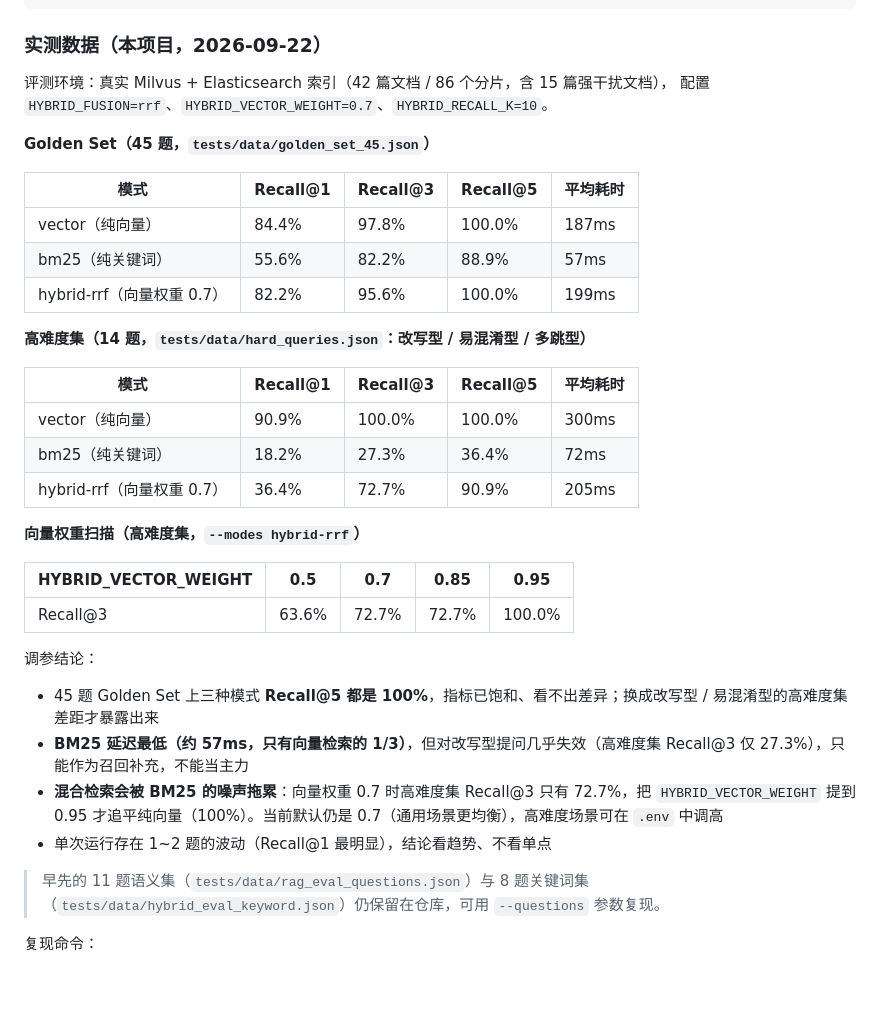
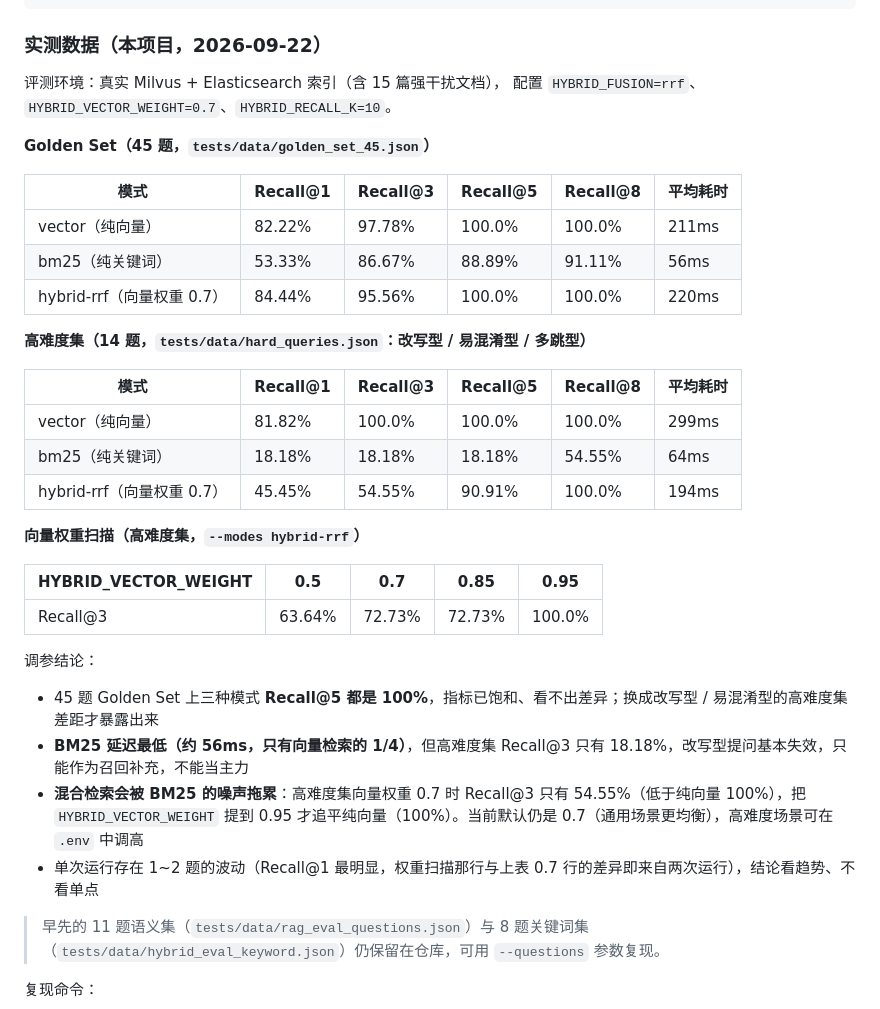
Before and after one commit to chiyu1019/ops-pilot, a Markdown page: README.md, the part around the change. Drawn GitHub-style; blank space fills up the shorter version.

Commit message:
docs: README 召回数据改为 45 题 Golden Set 实测口径（含 Recall@8）

```diff
--- a/README.md
+++ b/README.md
@@ -565,37 +565,37 @@ HYBRID_ALPHA=0.5             # normalize 模式下向量权重
 
 ### 实测数据（本项目，2026-09-22）
 
-评测环境：真实 Milvus + Elasticsearch 索引（42 篇文档 / 86 个分片，含 15 篇强干扰文档），
+评测环境：真实 Milvus + Elasticsearch 索引（含 15 篇强干扰文档），
 配置 `HYBRID_FUSION=rrf`、`HYBRID_VECTOR_WEIGHT=0.7`、`HYBRID_RECALL_K=10`。
 
 **Golden Set（45 题，`tests/data/golden_set_45.json`）**
 
-| 模式 | Recall@1 | Recall@3 | Recall@5 | 平均耗时 |
-|------|----------|----------|----------|----------|
-| vector（纯向量） | 84.4% | 97.8% | 100.0% | 187ms |
-| bm25（纯关键词） | 55.6% | 82.2% | 88.9% | 57ms |
-| hybrid-rrf（向量权重 0.7） | 82.2% | 95.6% | 100.0% | 199ms |
+| 模式 | Recall@1 | Recall@3 | Recall@5 | Recall@8 | 平均耗时 |
+|------|----------|----------|----------|----------|----------|
+| vector（纯向量） | 82.22% | 97.78% | 100.0% | 100.0% | 211ms |
+| bm25（纯关键词） | 53.33% | 86.67% | 88.89% | 91.11% | 56ms |
+| hybrid-rrf（向量权重 0.7） | 84.44% | 95.56% | 100.0% | 100.0% | 220ms |
 
 **高难度集（14 题，`tests/data/hard_queries.json`：改写型 / 易混淆型 / 多跳型）**
 
-| 模式 | Recall@1 | Recall@3 | Recall@5 | 平均耗时 |
-|------|----------|----------|----------|----------|
-| vector（纯向量） | 90.9% | 100.0% | 100.0% | 300ms |
-| bm25（纯关键词） | 18.2% | 27.3% | 36.4% | 72ms |
-| hybrid-rrf（向量权重 0.7） | 36.4% | 72.7% | 90.9% | 205ms |
+| 模式 | Recall@1 | Recall@3 | Recall@5 | Recall@8 | 平均耗时 |
+|------|----------|----------|----------|----------|----------|
+| vector（纯向量） | 81.82% | 100.0% | 100.0% | 100.0% | 299ms |
+| bm25（纯关键词） | 18.18% | 18.18% | 18.18% | 54.55% | 64ms |
+| hybrid-rrf（向量权重 0.7） | 45.45% | 54.55% | 90.91% | 100.0% | 194ms |
 
 **向量权重扫描（高难度集，`--modes hybrid-rrf`）**
 
 | HYBRID_VECTOR_WEIGHT | 0.5 | 0.7 | 0.85 | 0.95 |
 |----------------------|-----|-----|------|------|
-| Recall@3 | 63.6% | 72.7% | 72.7% | 100.0% |
+| Recall@3 | 63.64% | 72.73% | 72.73% | 100.0% |
 
 调参结论：
 
 - 45 题 Golden Set 上三种模式 **Recall@5 都是 100%**，指标已饱和、看不出差异；换成改写型 / 易混淆型的高难度集差距才暴露出来
-- **BM25 延迟最低（约 57ms，只有向量检索的 1/3）**，但对改写型提问几乎失效（高难度集 Recall@3 仅 27.3%），只能作为召回补充，不能当主力
-- **混合检索会被 BM25 的噪声拖累**：向量权重 0.7 时高难度集 Recall@3 只有 72.7%，把 `HYBRID_VECTOR_WEIGHT` 提到 0.95 才追平纯向量（100%）。当前默认仍是 0.7（通用场景更均衡），高难度场景可在 `.env` 中调高
-- 单次运行存在 1~2 题的波动（Recall@1 最明显），结论看趋势、不看单点
+- **BM25 延迟最低（约 56ms，只有向量检索的 1/4）**，但高难度集 Recall@3 只有 18.18%，改写型提问基本失效，只能作为召回补充，不能当主力
+- **混合检索会被 BM25 的噪声拖累**：高难度集向量权重 0.7 时 Recall@3 只有 54.55%（低于纯向量 100%），把 `HYBRID_VECTOR_WEIGHT` 提到 0.95 才追平纯向量（100%）。当前默认仍是 0.7（通用场景更均衡），高难度场景可在 `.env` 中调高
+- 单次运行存在 1~2 题的波动（Recall@1 最明显，权重扫描那行与上表 0.7 行的差异即来自两次运行），结论看趋势、不看单点
 
 > 早先的 11 题语义集（`tests/data/rag_eval_questions.json`）与 8 题关键词集（`tests/data/hybrid_eval_keyword.json`）仍保留在仓库，可用 `--questions` 参数复现。
 
```
